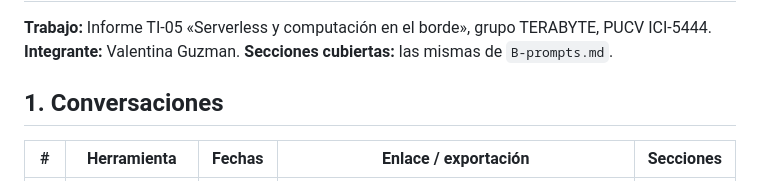
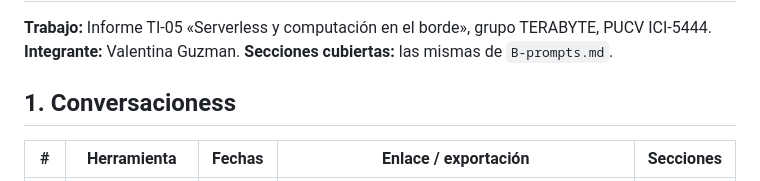
Before and after one commit to DmV554/informe-investigacion, a Markdown page: anexo-ia/Valentina Guzmán/C-evidencia.md, the part around the change. Drawn GitHub-style.

```diff
--- a/anexo-ia/Valentina Guzmán/C-evidencia.md
+++ b/anexo-ia/Valentina Guzmán/C-evidencia.md
@@ -4,7 +4,7 @@
 **Integrante:** Valentina Guzman.
 **Secciones cubiertas:** las mismas de `B-prompts.md`.
 
-## 1. Conversaciones
+## 1. Conversacioness
 
 | # | Herramienta | Fechas | Enlace / exportación | Secciones |
 |---|---|---|---|---|
```
Also changed, not shown: anexo-ia/Valentina Guzmán/B-prompts.md (+1 -1 lines).
